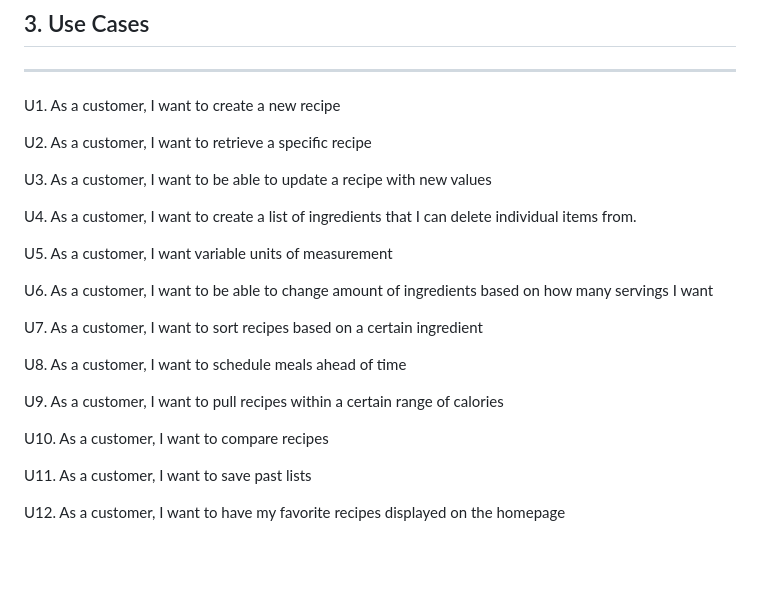
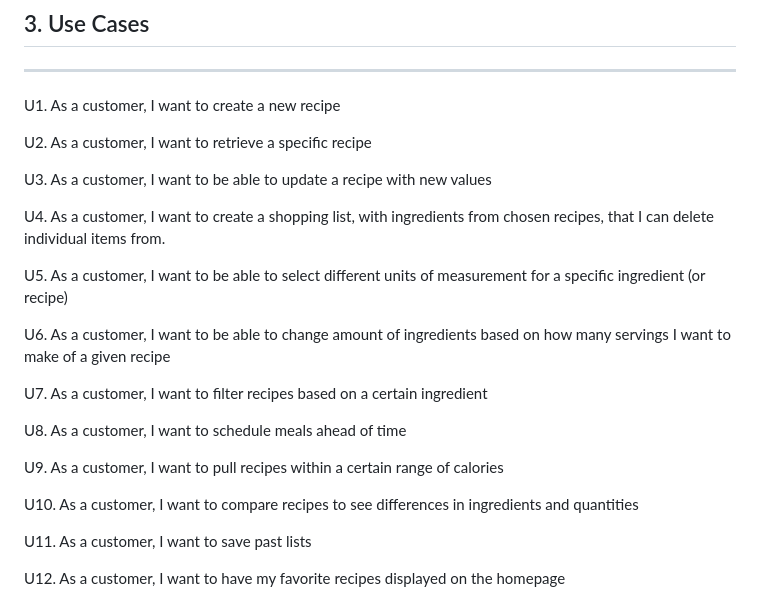
Before and after one commit to mattlindpie/nss-capstone, a Markdown page: resources/design-document.md, the part around the change. GitHub-like rendering; blank space fills up the shorter version.

Commit message:
changes made to design-document.md

```diff
--- a/resources/design-document.md
+++ b/resources/design-document.md
@@ -26,19 +26,19 @@ U2. As a customer, I want to retrieve a specific recipe
 
 U3. As a customer, I want to be able to update a recipe with new values
 
-U4. As a customer, I want to create a list of ingredients that I can delete individual items from.
+U4. As a customer, I want to create a shopping list, with ingredients from chosen recipes, that I can delete individual items from.
 
-U5. As a customer, I want variable units of measurement
+U5. As a customer, I want to be able to select different units of measurement for a specific ingredient (or recipe)
 
-U6. As a customer, I want to be able to change amount of ingredients based on how many servings I want
+U6. As a customer, I want to be able to change amount of ingredients based on how many servings I want to make of a given recipe
 
-U7. As a customer, I want to sort recipes based on a certain ingredient
+U7. As a customer, I want to filter recipes based on a certain ingredient
 
 U8. As a customer, I want to schedule meals ahead of time
 
 U9. As a customer, I want to pull recipes within a certain range of calories
 
-U10. As a customer, I want to compare recipes
+U10. As a customer, I want to compare recipes to see differences in ingredients and quantities
 
 U11. As a customer, I want to save past lists
 
```
